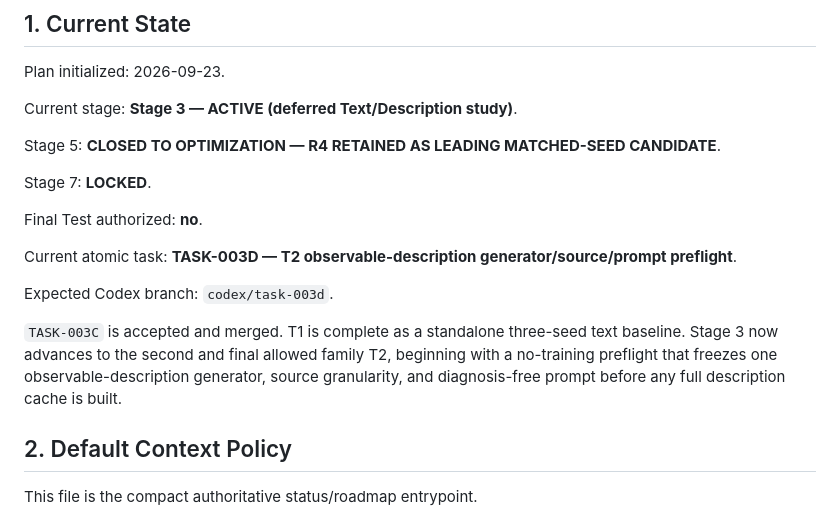
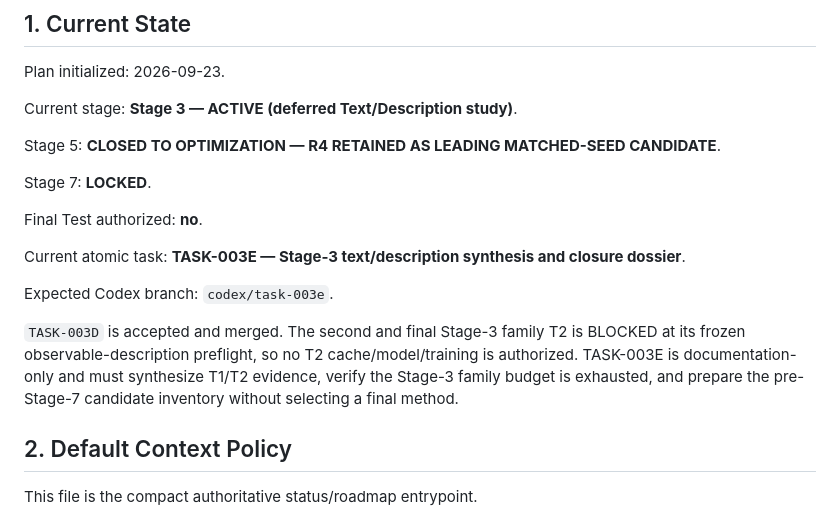
Before and after one commit to suslyash/WSM, a Markdown page: docs/PROGRESS_EN.md, the part around one of its changes. Drawn GitHub-style.

```diff
--- a/docs/PROGRESS_EN.md
+++ b/docs/PROGRESS_EN.md
@@ -12,11 +12,11 @@ Stage 7: **LOCKED**.
 
 Final Test authorized: **no**.
 
-Current atomic task: **TASK-003D — T2 observable-description generator/source/prompt preflight**.
+Current atomic task: **TASK-003E — Stage-3 text/description synthesis and closure dossier**.
 
-Expected Codex branch: `codex/task-003d`.
+Expected Codex branch: `codex/task-003e`.
 
-`TASK-003C` is accepted and merged. T1 is complete as a standalone three-seed text baseline. Stage 3 now advances to the second and final allowed family T2, beginning with a no-training preflight that freezes one observable-description generator, source granularity, and diagnosis-free prompt before any full description cache is built.
+`TASK-003D` is accepted and merged. The second and final Stage-3 family T2 is BLOCKED at its frozen observable-description preflight, so no T2 cache/model/training is authorized. TASK-003E is documentation-only and must synthesize T1/T2 evidence, verify the Stage-3 family budget is exhausted, and prepare the pre-Stage-7 candidate inventory without selecting a final method.
 
 ## 2. Default Context Policy
 
```
Also changed, not shown: other parts of docs/PROGRESS_EN.md (+27 -27 lines), docs/NEXT_TASK_EN.md (+277 -265 lines).
